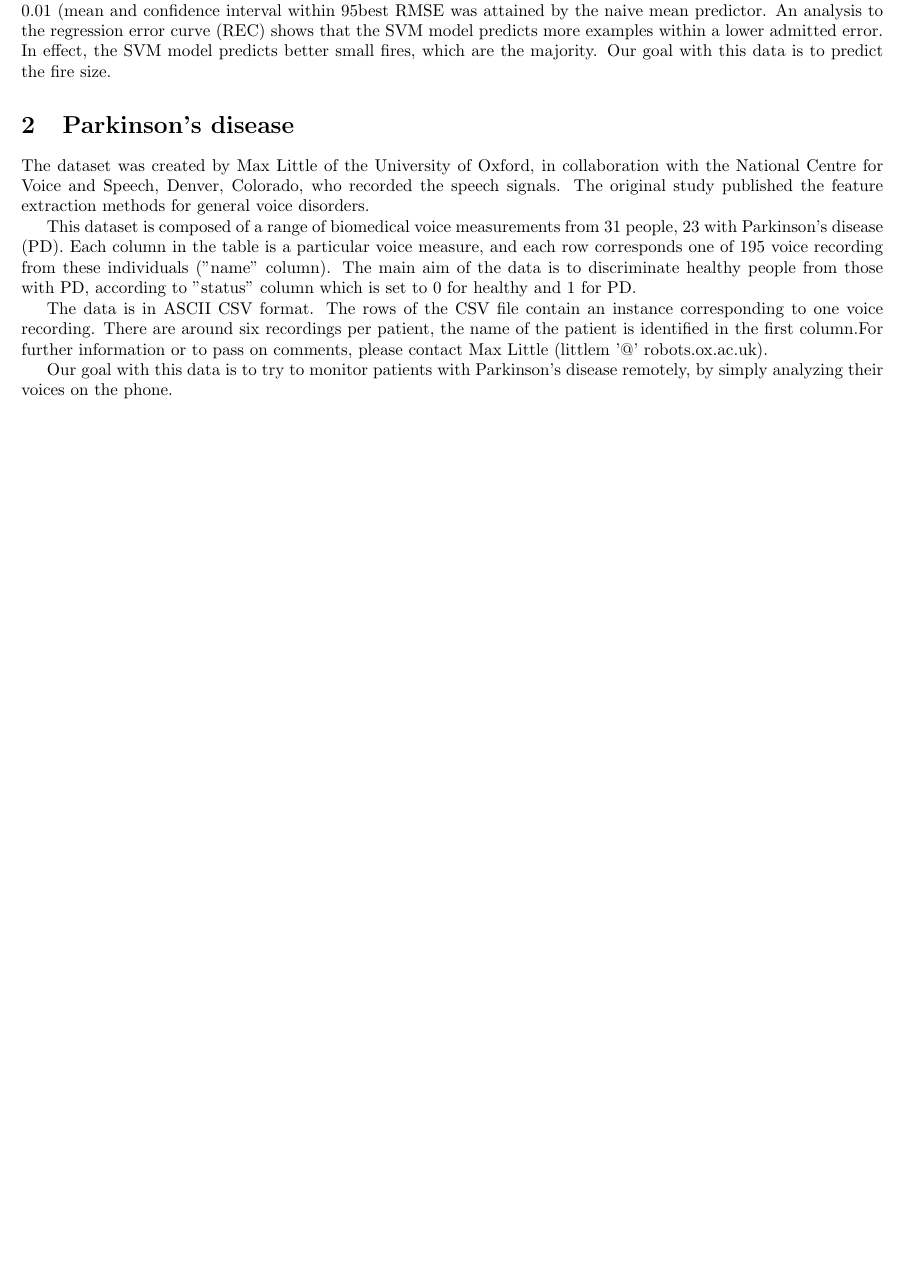
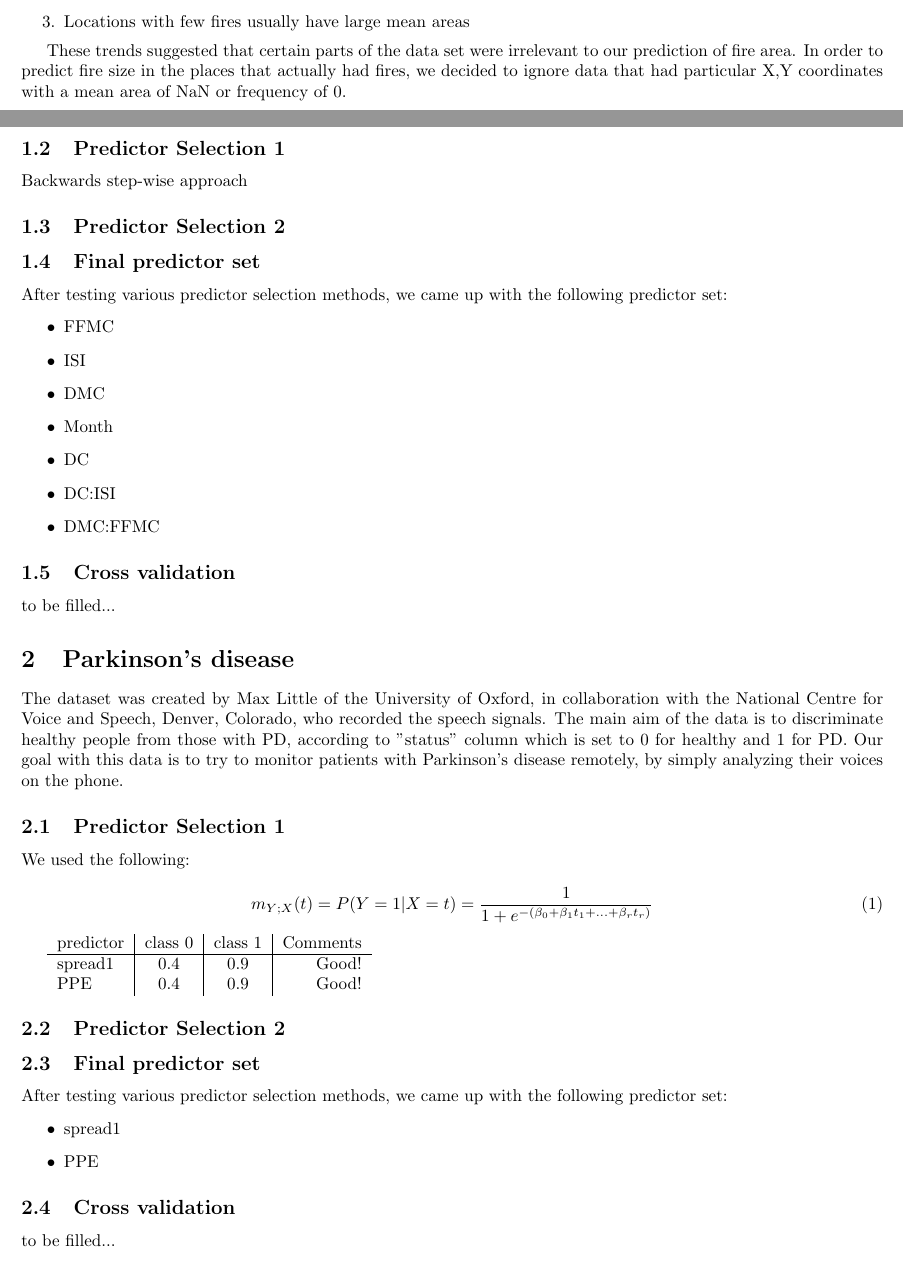
Before and after one commit to aaronokano/ecs132-project, a LaTeX document (project.tex): part of page 1 of 2 before the commit and two parts of pages 1 and 2 of 4 after it, the two joined at a grey line, cut at the place of the change, the shorter picture padded with empty space. Compiled offline with pdfLaTeX.

Commit message:
Extra content in project.tex

```diff
--- a/project.tex
+++ b/project.tex
@@ -25,7 +32,0 @@ used. The experiments were conducted using a 10-fold (cross-validation) x 30 run
-regression metrics were measured: MAD and RMSE. A Gaussian support vector machine (SVM) fed
-with only 4 direct weather conditions (temp, RH, wind and rain) obtained the best MAD value:
-12.71 +- 0.01 (mean and confidence interval within 95% using a t-student distribution). The
-best RMSE was attained by the naive mean predictor. An analysis to the regression error curve
-(REC) shows that the SVM model predicts more examples within a lower admitted error. In effect,
-the SVM model predicts better small fires, which are the majority. Our goal with this data
-is to predict the fire size.
@@ -32,20 +73,73 @@ is to predict the fire size.
+	\item Locations with many fires usually have small mean areas
+	\item Locations with few fires usually have large mean areas
+\end{enumerate}
+
+These trends suggested that certain parts of the data set were irrelevant to our prediction of
+fire area. In order to predict fire size in the places that actually had fires, we decided to
+ignore data that had particular X,Y coordinates with a mean area of NaN or frequency of 0.
+
+\subsection{Predictor Selection 1}
+
+Backwards step-wise approach
+
+\subsection{Predictor Selection 2}
+
+
+\subsection{Final predictor set}
+
+After testing various predictor selection methods, we came up with the following predictor set:
+\begin{itemize}
+	\item FFMC
+	\item ISI
+	\item DMC
+	\item Month
+	\item DC
+	\item DC:ISI
+	\item DMC:FFMC
+\end{itemize}
+
+\subsection{Cross validation}
+
+to be filled...
+
+%--------------------
 
 \section{Parkinson's disease}
 
 The dataset was created by Max Little of the University of Oxford, in collaboration with the
-National Centre for Voice and Speech, Denver, Colorado, who recorded the speech signals.
-The original study published the feature extraction methods for general voice disorders.
+National Centre for Voice and Speech, Denver, Colorado, who recorded the speech signals. The
+main aim of the data is to discriminate healthy people from those with PD, according to
+"status" column which is set to 0 for healthy and 1 for PD. Our goal with this data is to
+try to monitor patients with Parkinson's disease remotely, by simply analyzing their voices
+on the phone.
 
-This dataset is composed of a range of biomedical voice measurements from 31 people, 23 with
-Parkinson's disease (PD). Each column in the table is a particular voice measure, and each row
-corresponds one of 195 voice recording from these individuals ("name" column). The main aim of
-the data is to discriminate healthy people from those with PD, according to "status" column
-which is set to 0 for healthy and 1 for PD.
+\subsection{Predictor Selection 1}
 
-The data is in ASCII CSV format. The rows of the CSV file contain an instance corresponding to
-one voice recording. There are around six recordings per patient, the name of the patient is
-identified in the first column.For further information or to pass on comments, please contact
-Max Little (littlem '@' robots.ox.ac.uk).
+We used the following:
 
-Our goal with this data is to try to monitor patients with Parkinson's disease remotely, by
-simply analyzing their voices on the phone.
+\begin{equation}
+\label{logit2}
+m_{Y;X}(t) = P(Y = 1 | X = t) = \frac{1}{1+e^{-(\beta_0+\beta_1
+t_1+...+\beta_r t_r)}}
+\end{equation}
+
+\begin{tabular}{l|c|c|r}
+predictor & class 0 & class 1 & Comments \\
+\hline
+spread1 & 0.4 & 0.9 & Good! \\
+PPE & 0.4 & 0.9 & Good! \\
+\end{tabular}
+
+\subsection{Predictor Selection 2}
+
+\subsection{Final predictor set}
+
+After testing various predictor selection methods, we came up with the following predictor set:
+\begin{itemize}
+	\item spread1
+	\item PPE
+\end{itemize}
+
+\subsection{Cross validation}
+
+to be filled...
```
Also changed, not shown: project.pdf, project.tex (131 more changed lines), 3 other files.
